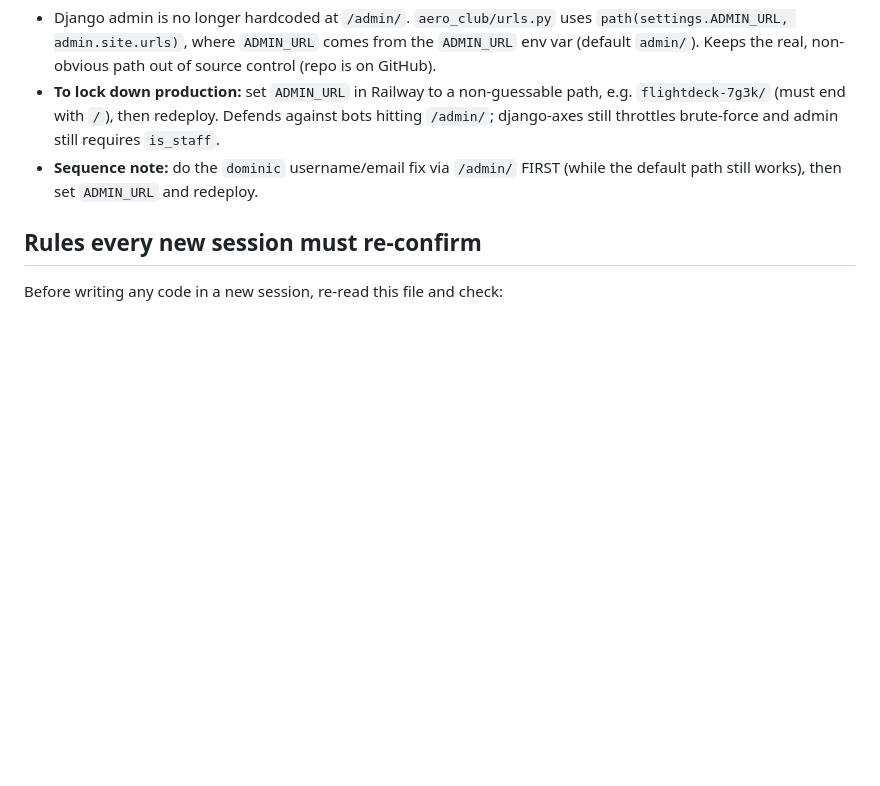
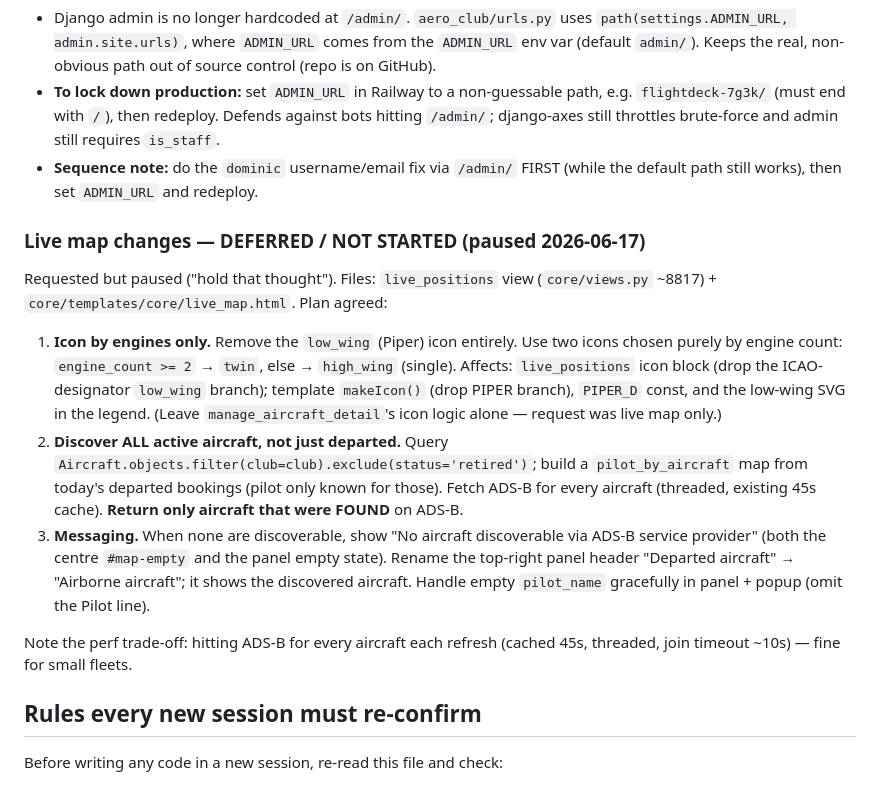
Before and after one commit to domdonald52/ClubHanger, a Markdown page: SESSION_CONTEXT.md, the part around the change. GitHub-like rendering; blank space fills up the shorter version.

Commit message:
Record deferred live-map changes (paused)
Capture the agreed plan for the live map (icon by engine count only; discover
all active aircraft not just departed; 'no aircraft discoverable' messaging) so
it can be resumed. No code changes — views.py left untouched.

Co-Authored-By: Claude Opus 4.8 (1M context) <noreply@anthropic.com>
Claude-Session: https://claude.ai/code/session_01L3qeqoWibLGy9rhQCft2oS

```diff
--- a/SESSION_CONTEXT.md
+++ b/SESSION_CONTEXT.md
@@ -373,6 +373,31 @@ NOT in source. Re-deploy after changing.
 - **Sequence note:** do the `dominic` username/email fix via `/admin/` FIRST
   (while the default path still works), then set `ADMIN_URL` and redeploy.
 
+### Live map changes — DEFERRED / NOT STARTED (paused 2026-06-17)
+
+Requested but paused ("hold that thought"). Files: `live_positions` view
+(`core/views.py` ~8817) + `core/templates/core/live_map.html`. Plan agreed:
+
+1. **Icon by engines only.** Remove the `low_wing` (Piper) icon entirely. Use two
+   icons chosen purely by engine count: `engine_count >= 2` → `twin`, else →
+   `high_wing` (single). Affects: `live_positions` icon block (drop the
+   ICAO-designator `low_wing` branch); template `makeIcon()` (drop PIPER branch),
+   `PIPER_D` const, and the low-wing SVG in the legend. (Leave
+   `manage_aircraft_detail`'s icon logic alone — request was live map only.)
+2. **Discover ALL active aircraft, not just departed.** Query
+   `Aircraft.objects.filter(club=club).exclude(status='retired')`; build a
+   `pilot_by_aircraft` map from today's departed bookings (pilot only known for
+   those). Fetch ADS-B for every aircraft (threaded, existing 45s cache).
+   **Return only aircraft that were FOUND** on ADS-B.
+3. **Messaging.** When none are discoverable, show "No aircraft discoverable via
+   ADS-B service provider" (both the centre `#map-empty` and the panel empty
+   state). Rename the top-right panel header "Departed aircraft" → "Airborne
+   aircraft"; it shows the discovered aircraft. Handle empty `pilot_name`
+   gracefully in panel + popup (omit the Pilot line).
+
+Note the perf trade-off: hitting ADS-B for every aircraft each refresh (cached
+45s, threaded, join timeout ~10s) — fine for small fleets.
+
 ## Rules every new session must re-confirm
 
 Before writing any code in a new session, re-read this file and check:
```
